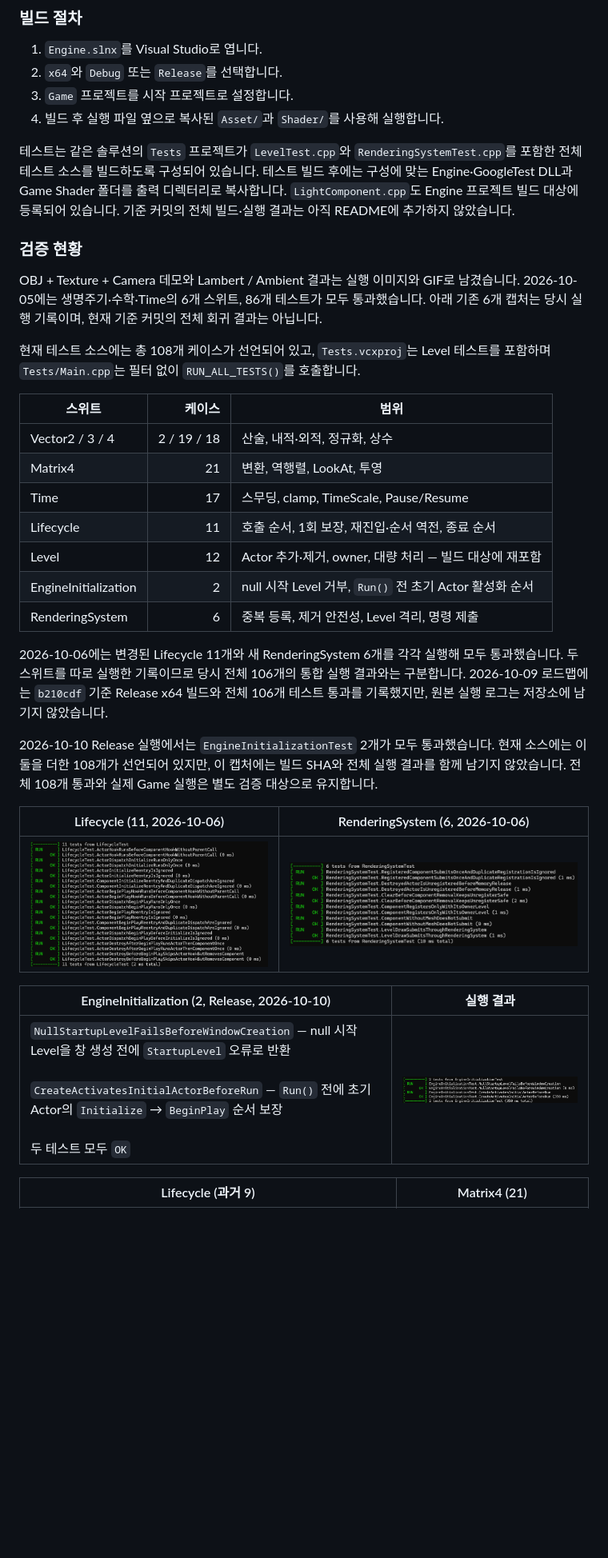
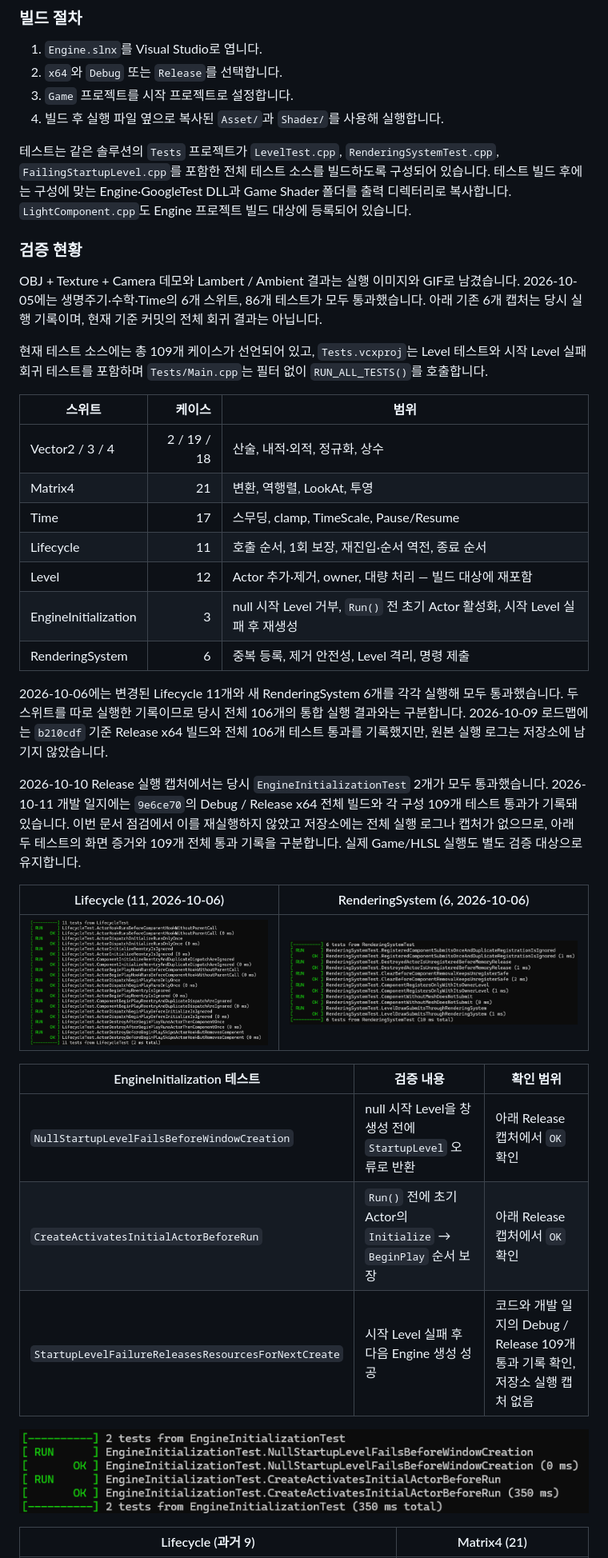
Before and after one commit to yj9809/MiniEngine, a Markdown page: README.md, the part around one of its changes. Shown at 80% size. Drawn GitHub-style; blank space fills up the shorter version.

```diff
--- a/README.md
+++ b/README.md
@@ -155,13 +157,13 @@ Level
 3. `Game` 프로젝트를 시작 프로젝트로 설정합니다.
 4. 빌드 후 실행 파일 옆으로 복사된 `Asset/`과 `Shader/`를 사용해 실행합니다.
 
-테스트는 같은 솔루션의 `Tests` 프로젝트가 `LevelTest.cpp`와 `RenderingSystemTest.cpp`를 포함한 전체 테스트 소스를 빌드하도록 구성되어 있습니다. 테스트 빌드 후에는 구성에 맞는 Engine·GoogleTest DLL과 Game Shader 폴더를 출력 디렉터리로 복사합니다. `LightComponent.cpp`도 Engine 프로젝트 빌드 대상에 등록되어 있습니다. 기준 커밋의 전체 빌드·실행 결과는 아직 README에 추가하지 않았습니다.
+테스트는 같은 솔루션의 `Tests` 프로젝트가 `LevelTest.cpp`, `RenderingSystemTest.cpp`, `FailingStartupLevel.cpp`를 포함한 전체 테스트 소스를 빌드하도록 구성되어 있습니다. 테스트 빌드 후에는 구성에 맞는 Engine·GoogleTest DLL과 Game Shader 폴더를 출력 디렉터리로 복사합니다. `LightComponent.cpp`도 Engine 프로젝트 빌드 대상에 등록되어 있습니다.
 
 ### 검증 현황
 
 OBJ + Texture + Camera 데모와 Lambert / Ambient 결과는 실행 이미지와 GIF로 남겼습니다. 2026-10-05에는 생명주기·수학·Time의 6개 스위트, 86개 테스트가 모두 통과했습니다. 아래 기존 6개 캡처는 당시 실행 기록이며, 현재 기준 커밋의 전체 회귀 결과는 아닙니다.
 
-현재 테스트 소스에는 총 108개 케이스가 선언되어 있고, `Tests.vcxproj`는 Level 테스트를 포함하며 `Tests/Main.cpp`는 필터 없이 `RUN_ALL_TESTS()`를 호출합니다.
+현재 테스트 소스에는 총 109개 케이스가 선언되어 있고, `Tests.vcxproj`는 Level 테스트와 시작 Level 실패 회귀 테스트를 포함하며 `Tests/Main.cpp`는 필터 없이 `RUN_ALL_TESTS()`를 호출합니다.
 
 | 스위트 | 케이스 | 범위 |
 |---|---:|---|
@@ -170,20 +172,24 @@ OBJ + Texture + Camera 데모와 Lambert / Ambient 결과는 실행 이미지와
 | Time | 17 | 스무딩, clamp, TimeScale, Pause/Resume |
 | Lifecycle | 11 | 호출 순서, 1회 보장, 재진입·순서 역전, 종료 순서 |
 | Level | 12 | Actor 추가·제거, owner, 대량 처리 — 빌드 대상에 재포함 |
-| EngineInitialization | 2 | null 시작 Level 거부, `Run()` 전 초기 Actor 활성화 순서 |
+| EngineInitialization | 3 | null 시작 Level 거부, `Run()` 전 초기 Actor 활성화, 시작 Level 실패 후 재생성 |
 | RenderingSystem | 6 | 중복 등록, 제거 안전성, Level 격리, 명령 제출 |
 
 2026-10-06에는 변경된 Lifecycle 11개와 새 RenderingSystem 6개를 각각 실행해 모두 통과했습니다. 두 스위트를 따로 실행한 기록이므로 당시 전체 106개의 통합 실행 결과와는 구분합니다. 2026-10-09 로드맵에는 `b210cdf` 기준 Release x64 빌드와 전체 106개 테스트 통과를 기록했지만, 원본 실행 로그는 저장소에 남기지 않았습니다.
 
-2026-10-10 Release 실행에서는 `EngineInitializationTest` 2개가 모두 통과했습니다. 현재 소스에는 이 둘을 더한 108개가 선언되어 있지만, 이 캡처에는 빌드 SHA와 전체 실행 결과를 함께 남기지 않았습니다. 전체 108개 통과와 실제 Game 실행은 별도 검증 대상으로 유지합니다.
+2026-10-10 Release 실행 캡처에서는 당시 `EngineInitializationTest` 2개가 모두 통과했습니다. 2026-10-11 개발 일지에는 `9e6ce70`의 Debug / Release x64 전체 빌드와 각 구성 109개 테스트 통과가 기록돼 있습니다. 이번 문서 점검에서 이를 재실행하지 않았고 저장소에는 전체 실행 로그나 캡처가 없으므로, 아래 두 테스트의 화면 증거와 109개 전체 통과 기록을 구분합니다. 실제 Game/HLSL 실행도 별도 검증 대상으로 유지합니다.
 
 | Lifecycle (11, 2026-10-06) | RenderingSystem (6, 2026-10-06) |
 |---|---|
 | ![Lifecycle 테스트 11개 개별 실행 결과](Docs/LifecycleTestsLatest.png) | ![RenderingSystem 테스트 6개 개별 실행 결과](Docs/RenderingSystemTests.png) |
 
-| EngineInitialization (2, Release, 2026-10-10) | 실행 결과 |
-|---|---|
-| `NullStartupLevelFailsBeforeWindowCreation` — null 시작 Level을 창 생성 전에 `StartupLevel` 오류로 반환<br><br>`CreateActivatesInitialActorBeforeRun` — `Run()` 전에 초기 Actor의 `Initialize` → `BeginPlay` 순서 보장<br><br>두 테스트 모두 `OK` | ![EngineInitialization Release 테스트 2개 실행 결과](Docs/EngineInitializationTestsRelease.png) |
+| EngineInitialization 테스트 | 검증 내용 | 확인 범위 |
+|---|---|---|
+| `NullStartupLevelFailsBeforeWindowCreation` | null 시작 Level을 창 생성 전에 `StartupLevel` 오류로 반환 | 아래 Release 캡처에서 `OK` 확인 |
+| `CreateActivatesInitialActorBeforeRun` | `Run()` 전에 초기 Actor의 `Initialize` → `BeginPlay` 순서 보장 | 아래 Release 캡처에서 `OK` 확인 |
+| `StartupLevelFailureReleasesResourcesForNextCreate` | 시작 Level 실패 후 다음 Engine 생성 성공 | 코드와 개발 일지의 Debug / Release 109개 통과 기록 확인, 저장소 실행 캡처 없음 |
+
+![EngineInitialization Release 테스트 2개 실행 결과](Docs/EngineInitializationTestsRelease.png)
 
 | Lifecycle (과거 9) | Matrix4 (21) |
 |---|---|
```
Also changed, not shown: other parts of README.md (+10 -8 lines).
